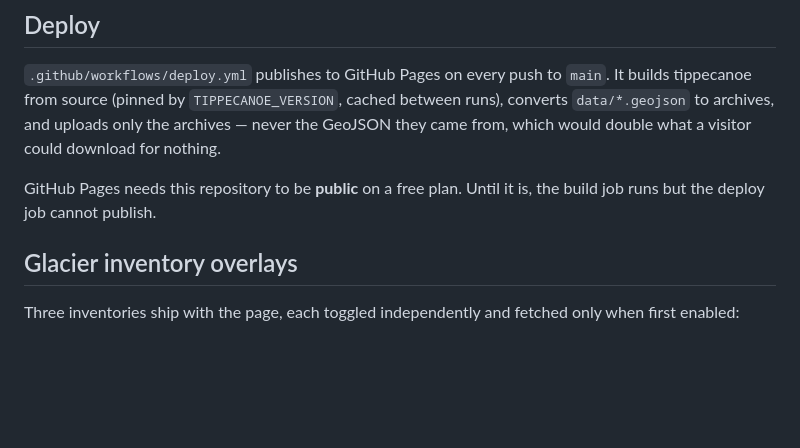
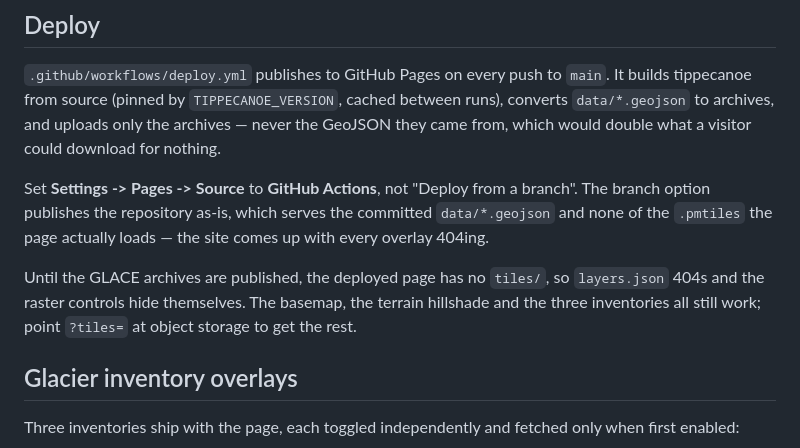
Before and after one commit to lqgentner/glace-viewer, a Markdown page: README.md, the part around the change. Drawn GitHub-style; blank space fills up the shorter version.

Commit message:
docs: record the Pages source requirement
Deploying from a branch publishes the repo as-is, which serves the committed
GeoJSON and none of the archives the page loads.

Co-Authored-By: Claude Opus 5 <noreply@anthropic.com>
Claude-Session: https://claude.ai/code/session_01XPCyVDmJyr7b9S7J46onsc

```diff
--- a/README.md
+++ b/README.md
@@ -66,8 +66,15 @@ between runs), converts `data/*.geojson` to archives, and uploads only the
 archives — never the GeoJSON they came from, which would double what a visitor
 could download for nothing.
 
-GitHub Pages needs this repository to be **public** on a free plan. Until it is,
-the build job runs but the deploy job cannot publish.
+Set **Settings -> Pages -> Source** to **GitHub Actions**, not "Deploy from a
+branch". The branch option publishes the repository as-is, which serves the
+committed `data/*.geojson` and none of the `.pmtiles` the page actually loads —
+the site comes up with every overlay 404ing.
+
+Until the GLACE archives are published, the deployed page has no `tiles/`, so
+`layers.json` 404s and the raster controls hide themselves. The basemap, the
+terrain hillshade and the three inventories all still work; point `?tiles=` at
+object storage to get the rest.
 
 ## Glacier inventory overlays
 
```
